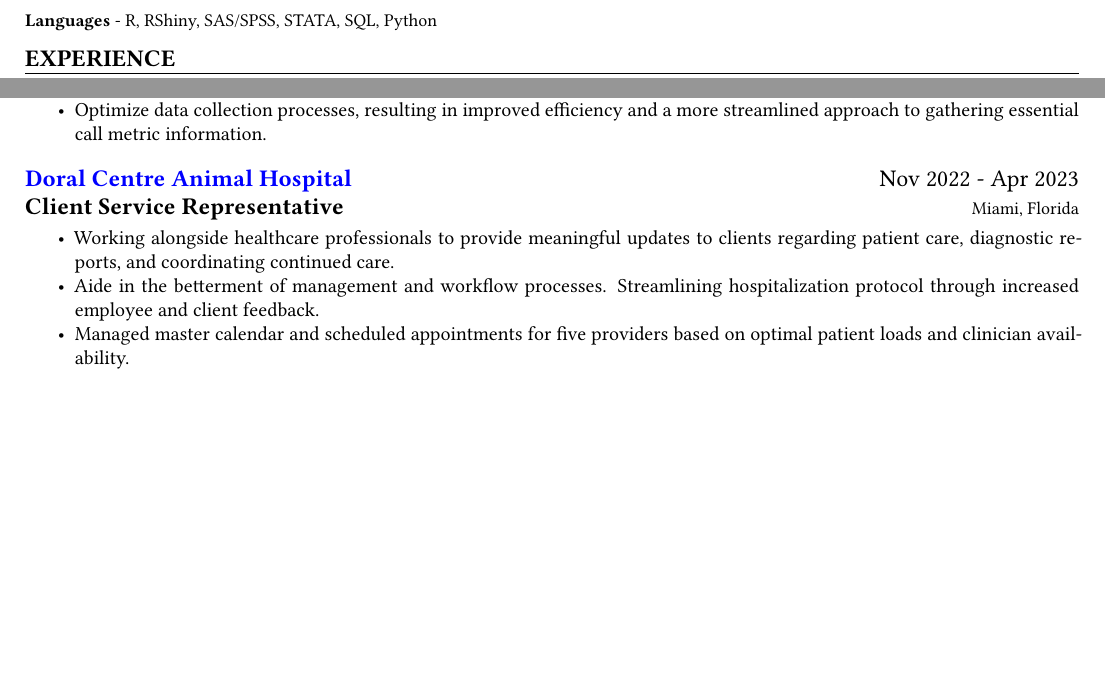
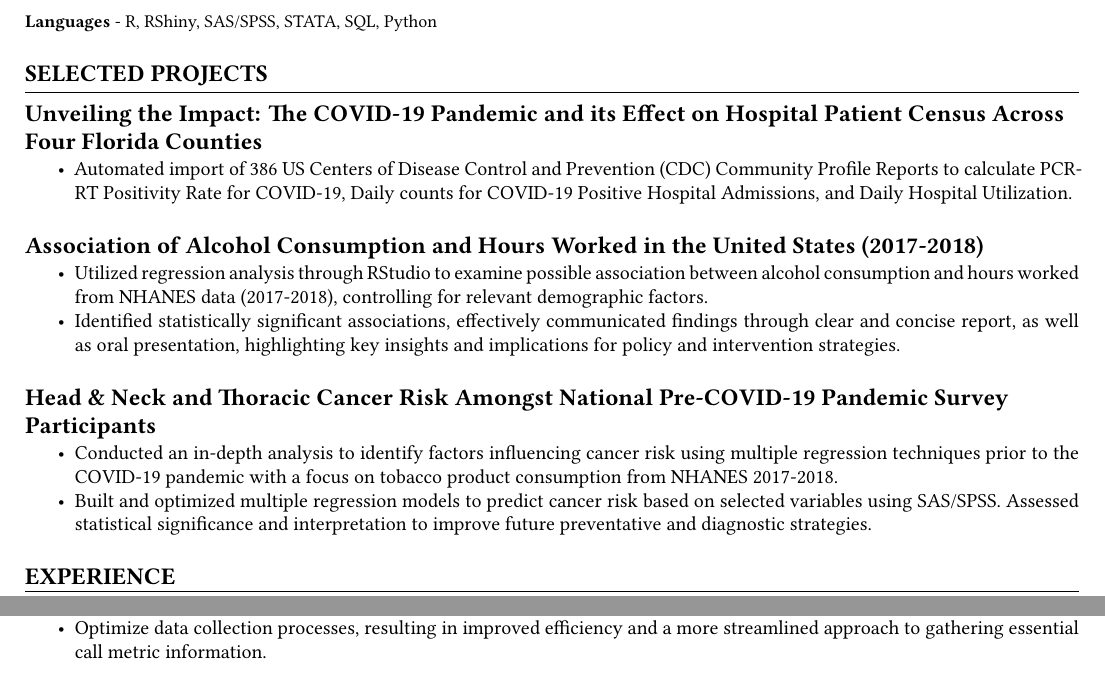
Before and after one commit to AshleeMPerez/AshleeMPerez, a Quarto document (resume.qmd): two parts of the page, joined at a grey line, cut so that both start at the same text, the shorter picture padded with empty space. The pictures show the output file resume.pdf that the author committed with the source.

Commit message:
Resume .qmd file and .pdf output

```diff
--- /dev/null
+++ b/_publish.yml
@@ -0,0 +1,4 @@
+- source: resume.qmd
+  quarto-pub:
+    - id: fdda6d06-27bf-4abc-ad3d-0f49573e41f1
+      url: 'https://ashlee.quarto.pub/resume'
--- a/resume.qmd
+++ b/resume.qmd
@@ -63,3 +65,5 @@ format:
+\begin{small}{\bf Languages} - R, RShiny, SAS/SPSS, STATA, SQL, Python\end{small}
+
 
 \vspace{7pt}
 
@@ -68,3 +72,4 @@ format:
 {\bf SELECTED PROJECTS}
   \vspace{3pt}
   \hrule
+    \begin{flushleft}\bf{Unveiling the Impact: The COVID-19 Pandemic and its Effect on Hospital Patient Census Across Four Florida Counties}\end{flushleft}
@@ -75,3 +76,3 @@ format:
   \vspace{-0.17cm}
 \end{large}
-* Lorem Ipsum
+* Automated import of 386 US Centers of Disease Control and Prevention (CDC) Community Profile Reports to calculate PCR-RT Positivity Rate for COVID-19, Daily counts for COVID-19 Positive Hospital Admissions, and Daily Hospital Utilization.
@@ -78,3 +80,13 @@ format:
 
 \vspace{7pt}
 \begin{large}
+    \begin{flushleft}\bf{Association of Alcohol Consumption and Hours Worked in the United States (2017-2018)}\end{flushleft}
+  \vspace{-0.17cm}
+\end{large}
+* Utilized regression analysis through RStudio to examine possible association between alcohol consumption and hours worked from NHANES data (2017-2018), controlling for relevant demographic factors.
+* Identified statistically significant associations, effectively communicated findings through clear and concise report, as well as oral presentation, highlighting key insights and implications for policy and intervention strategies.
+
+
+\vspace{7pt}
+\begin{large}
+    \begin{flushleft}\bf{Head \& Neck and Thoracic Cancer Risk Amongst National Pre-COVID-19 Pandemic Survey Participants}\end{flushleft}
@@ -85,10 +93,11 @@ format:
   \vspace{-0.17cm}
 \end{large}
 
-* Lorem Ipsum
+* Conducted an in-depth analysis to identify factors influencing cancer risk using multiple regression techniques prior to the COVID-19 pandemic with a focus on tobacco product consumption from NHANES 2017-2018.
+* Built and optimized multiple regression models to predict cancer risk based on selected variables using SAS/SPSS.
+Assessed statistical significance and interpretation to improve future preventative and diagnostic strategies.
 
-\begin{small}{\bf Languages} - R, RShiny, SAS/SPSS, STATA, SQL, Python\end{small}
-
+\vspace{7pt}
 
 <!-- EXPERIENCE : 1ST BULLET-->
 \begin{large}{\bf EXPERIENCE}
@@ -146,24 +155,3 @@ format:
 * **Independently initiated and currently leading the development of a comprehensive data collection and analysis software to measure and optimize team performance metrics.**
 * Employ data visualization tools like Excel and R to present call metric trends and patterns, aiding in data interpretation.
 * Optimize data collection processes, resulting in improved efficiency and a more streamlined approach to gathering essential call metric information.
-
-
-\vspace{7pt}
-
-<!-- EXPERIENCE : 3RD BULLET -->
-\begin{large}
-  \begin{multicols}{2}
-    \begin{flushleft}
-      \bf \href{https://www.doralvet.com/}{Doral Centre Animal Hospital}\\
-      Client Service Representative
-    \end{flushleft}
-    \begin{flushright}
-    Nov 2022 - Apr 2023\\
-    \begin{small}Miami, Florida\end{small}
-    \end{flushright}
-  \end{multicols}
-\end{large}
-\vspace{-0.16cm}
-* Working alongside healthcare professionals to provide meaningful updates to clients regarding patient care, diagnostic reports, and coordinating continued care.
-* Aide in the betterment of management and workflow processes. Streamlining hospitalization protocol through increased employee and client feedback.
-* Managed master calendar and scheduled appointments for five providers based on optimal patient loads and clinician availability.
```
Also changed, not shown: resume.pdf, resume.qmd (15 more changed lines), 1 other file.
